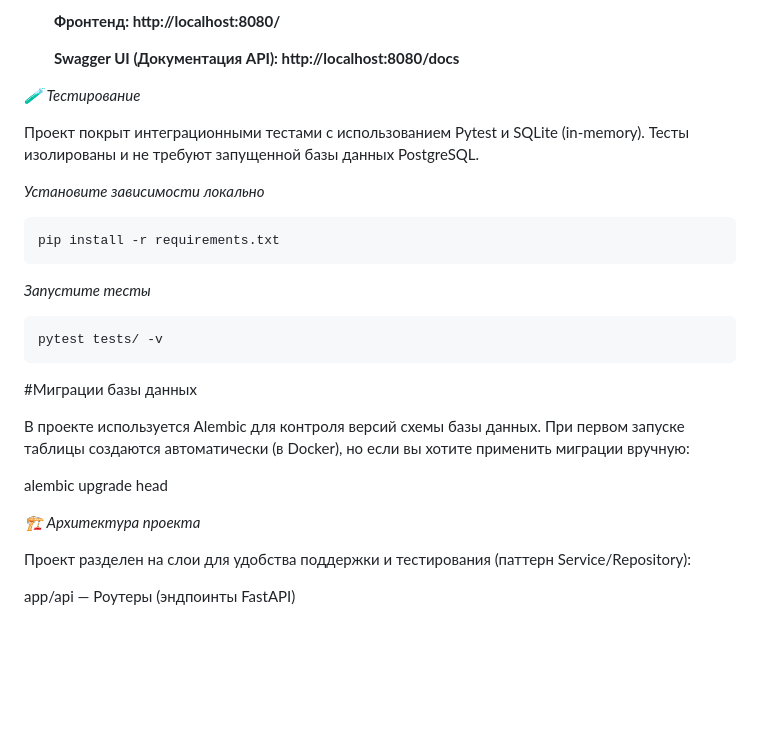
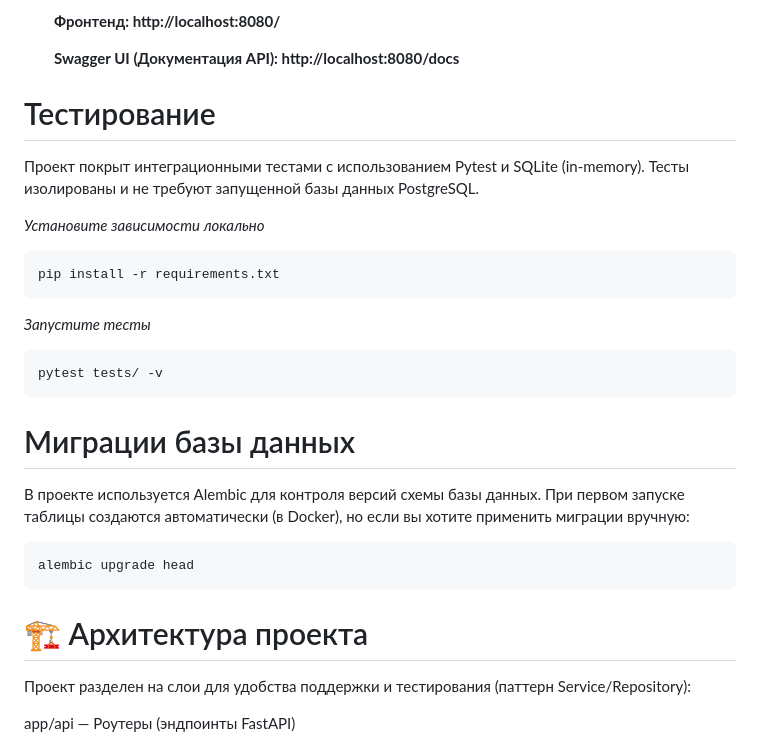
Before and after one commit to Pizhonnn/finance-manager-api, a Markdown page: README.md, the part around the change. Rendered like a GitHub page; blank space fills up the shorter version.

````diff
--- a/README.md
+++ b/README.md
@@ -35,7 +35,7 @@ docker compose up --build
 
    **Swagger UI (Документация API): http://localhost:8080/docs**
 
-*🧪 Тестирование*
+# Тестирование
 
 Проект покрыт интеграционными тестами с использованием Pytest и SQLite (in-memory). Тесты изолированы и не требуют запущенной базы данных PostgreSQL.
 
@@ -47,13 +47,14 @@ pip install -r requirements.txt
 ```
 pytest tests/ -v
 ```
-#Миграции базы данных
+# Миграции базы данных
 
 В проекте используется Alembic для контроля версий схемы базы данных. При первом запуске таблицы создаются автоматически (в Docker), но если вы хотите применить миграции вручную:
+```
+alembic upgrade head
+```
 
-alembic upgrade head
-
-*🏗 Архитектура проекта*
+# 🏗 Архитектура проекта
 
 Проект разделен на слои для удобства поддержки и тестирования (паттерн Service/Repository):
 
````
